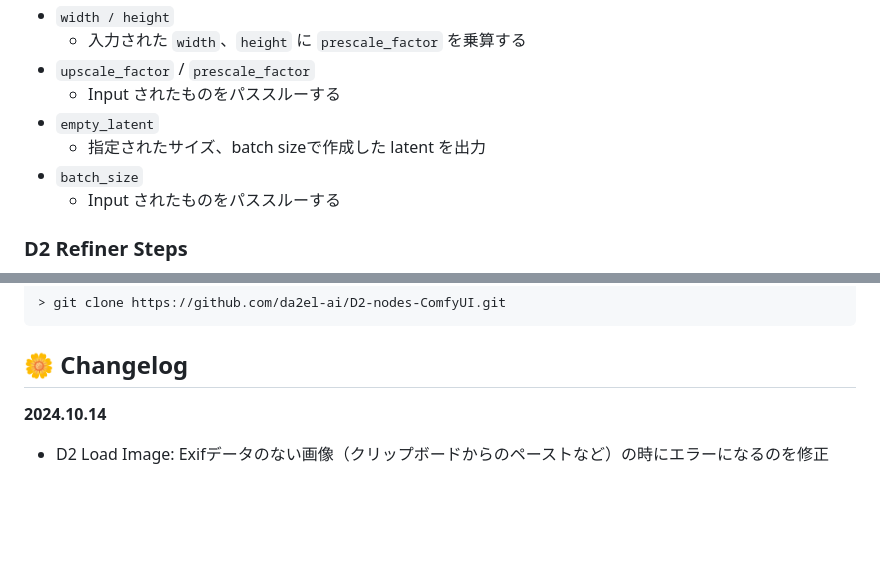
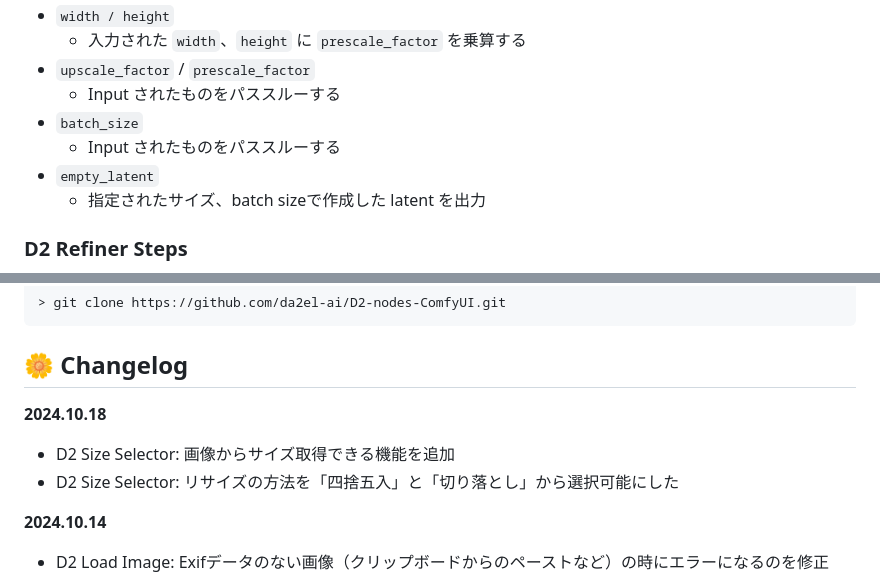
Before and after one commit to da2el-ai/D2-nodes-ComfyUI, a Markdown page: README_ja.md, 2 parts joined by grey strips. GitHub-like rendering; folded sections open; blank space fills up the shorter version.

```diff
--- a/README_ja.md
+++ b/README_ja.md
@@ -251,10 +265,10 @@
     - 入力された `width`、`height` に `prescale_factor` を乗算する
   - `upscale_factor` / `prescale_factor`
     - Input されたものをパススルーする
+  - `batch_size`
+    - Input されたものをパススルーする
   - `empty_latent`
     - 指定されたサイズ、batch sizeで作成した latent を出力
-  - `batch_size`
-    - Input されたものをパススルーする
 
 </details>
 
@@ -361,6 +375,10 @@ custom_nodes フォルダで `git clone` する
 
 ## :blossom: Changelog
 
+**2024.10.18**
+- D2 Size Selector: 画像からサイズ取得できる機能を追加
+- D2 Size Selector: リサイズの方法を「四捨五入」と「切り落とし」から選択可能にした
+
 **2024.10.14**
 - D2 Load Image: Exifデータのない画像（クリップボードからのペーストなど）の時にエラーになるのを修正
 
```
Also changed, not shown: other parts of README_ja.md (+15 -1 lines), README.md (+21 -5 lines), README_zh.md (+21 -6 lines), img/sizeselector.png (deleted), img/sizeselector_2.png (added), img/sizeselector_3.png (added), 2 other files.
